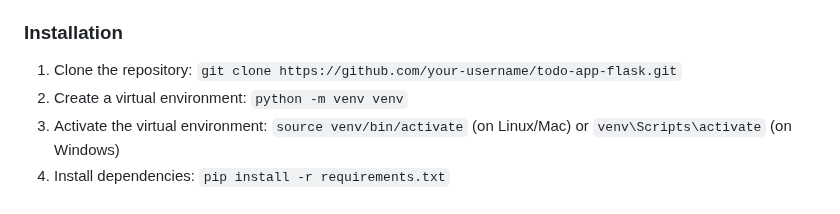
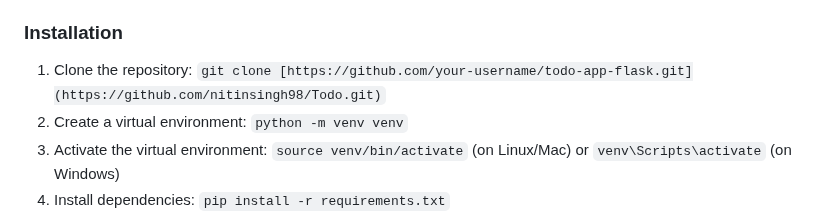
Before and after one commit to nitinsingh98/Todo, a Markdown page: README.md, the part around the change. Rendered like a GitHub page.

```diff
--- a/README.md
+++ b/README.md
@@ -60,7 +60,7 @@ The task has been completed.
 
 ### Installation
 
-1. Clone the repository: `git clone https://github.com/your-username/todo-app-flask.git`
+1. Clone the repository: `git clone [https://github.com/your-username/todo-app-flask.git](https://github.com/nitinsingh98/Todo.git)`
 2. Create a virtual environment: `python -m venv venv`
 3. Activate the virtual environment: `source venv/bin/activate` (on Linux/Mac) or `venv\Scripts\activate` (on Windows)
 4. Install dependencies: `pip install -r requirements.txt`
```
